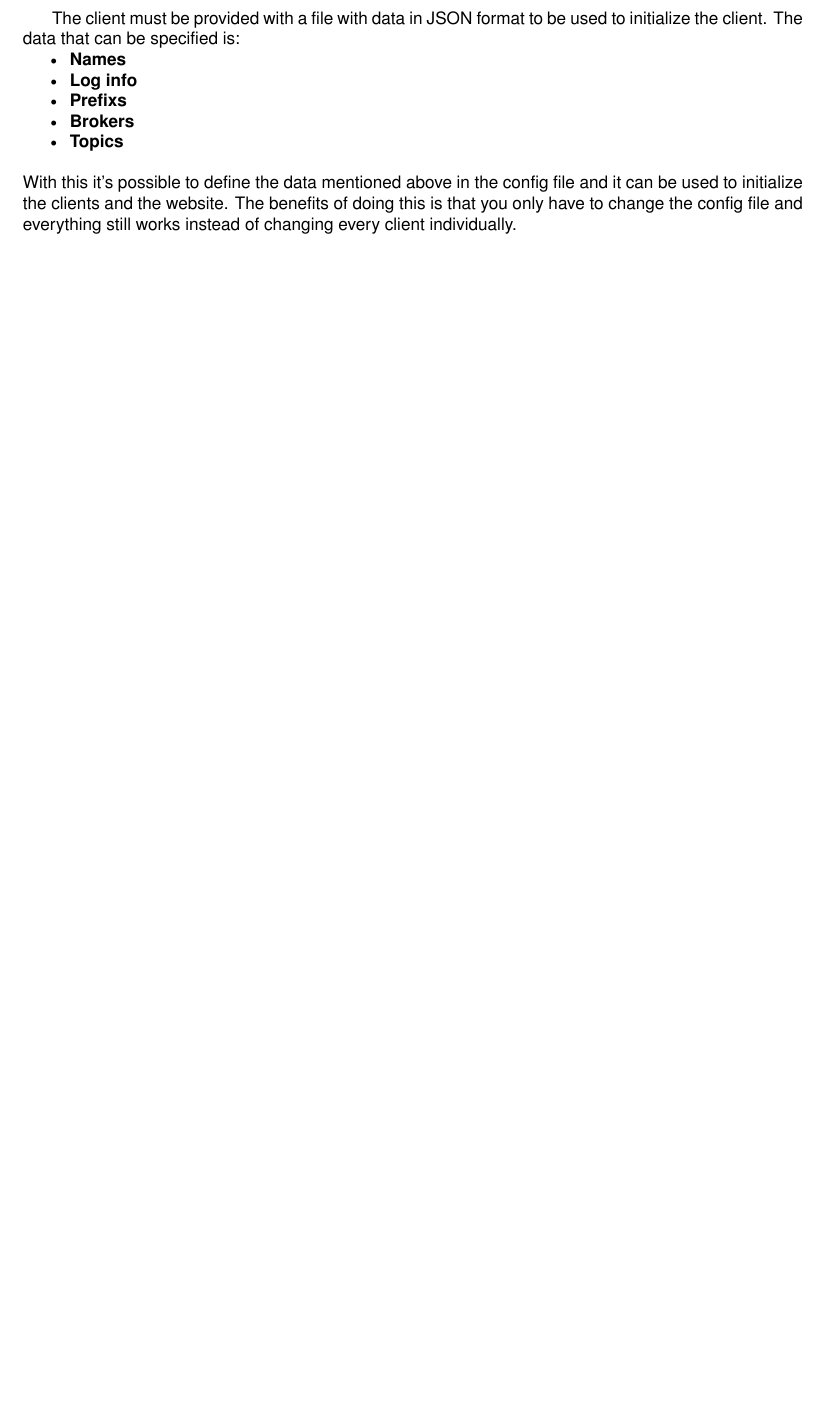
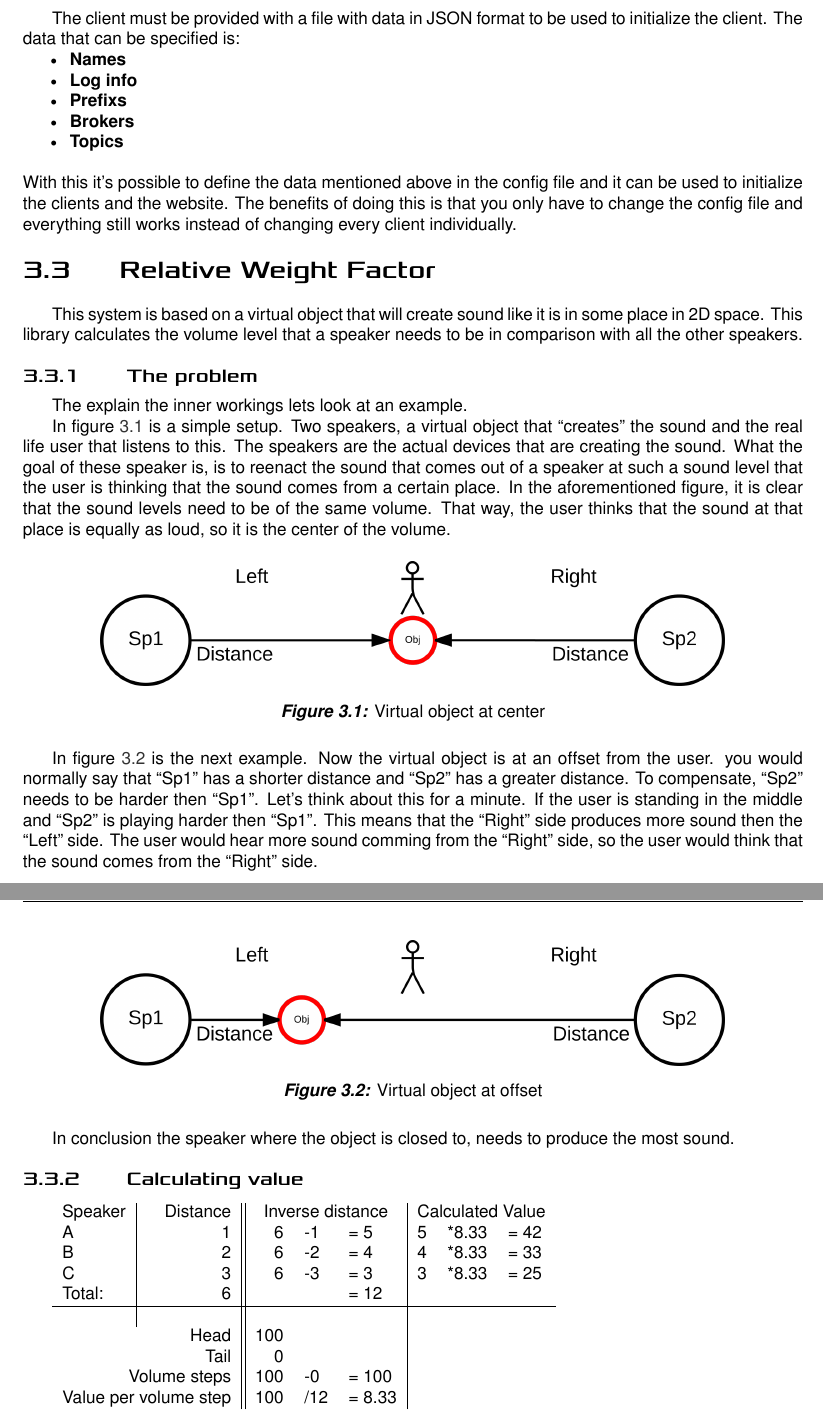
Before and after one commit to derpicated/dynamic_network_of_speakers, a LaTeX document (docs/main.tex, which reads docs/chapters/client.tex): part of page 7 of 18 before the commit and two parts of pages 7 and 8 of 19 after it, the two joined at a grey line, cut so that both start at the same text, the shorter picture padded with empty space. Compiled offline with XeLaTeX.

Commit message:
add first impl. of RWF docs

```diff
--- a/docs/chapters/client.tex
+++ b/docs/chapters/client.tex
@@ -65,3 +65,58 @@ The client must be provided with a file with data in JSON format to be used to i
 \end{itemize}
 }
 With this it's possible to define the data mentioned above in the config file and it can be used to initialize the clients and the website. The benefits of doing this is that you only have to change the config file and everything still works instead of changing every client individually.
+
+\section{Relative Weight Factor}
+\label{sec:client_relative_weight_factor}
+
+This system is based on a virtual object that will create sound like it is in some place in 2D space.
+This library calculates the volume level that a speaker needs to be in comparison with all the other speakers.
+
+\subsection{The problem}
+\label{sub:client_rwf_the_problem}
+
+The explain the inner workings lets look at an example.
+
+In figure \ref{fig:client_rwf_center} is a simple setup. Two speakers, a virtual object that \say{creates} the sound and the real life user that listens to this.
+The speakers are the actual devices that are creating the sound.
+What the goal of these speaker is, is to reenact the sound that comes out of a speaker at such a sound level that the user is thinking that the sound comes from a certain place.
+In the aforementioned figure, it is clear that the sound levels need to be of the same volume.
+That way, the user thinks that the sound at that place is equally as loud, so it is the center of the volume.
+\begin{figure}[H]
+    \centering
+    \includegraphics[width=.8\textwidth]{client_rwf_center}
+    \caption{Virtual object at center}
+    \label{fig:client_rwf_center}
+\end{figure}
+
+In figure \ref{fig:client_rwf_offset} is the next example. Now the virtual object is at an offset from the user.
+you would normally say that \say{Sp1} has a shorter distance and \say{Sp2} has a greater distance.
+To compensate, \say{Sp2} needs to be harder then \say{Sp1}. Let's think about this for a minute.
+If the user is standing in the middle and \say{Sp2} is playing harder then \say{Sp1}.
+This means that the \say{Right} side produces more sound then the \say{Left} side.
+The user would hear more sound comming from the \say{Right} side, so the user would think that the sound comes from the \say{Right} side.
+
+\begin{figure}[H]
+    \centering
+    \includegraphics[width=.8\textwidth]{client_rwf_offset}
+    \caption{Virtual object at offset}
+    \label{fig:client_rwf_offset}
+\end{figure}
+
+In conclusion the speaker where the object is closed to, needs to produce the most sound.
+
+\subsection{Calculating value}
+\label{sub:client_rwf_calculating_value}
+
+\begin{spreadtab}{{tabular}{ l | r || r l l | r l l }}
+    @Speaker    & @Distance                         & @\multicolumn{3}{c|}{Inverse distance}& @\multicolumn{3}{c}{Calculated Value} \\
+    @A          & 1                                 & :={b5}&-:={b2}&= :={b5-b2}            &  :={e2}&*:={e10}&= :={round(e2*(e9/e5), 0)} \\
+    @B          & 2                                 & :={b5}&-:={b3}&= :={b5-b3}            &  :={e3}&*:={e10}&= :={round(e3*(e9/e5), 0)}\\
+    @C          & 3                                 & :={b5}&-:={b4}&= :={b5-b4}            &  :={e4}&*:={e10}&= :={round(e4*(e9/e5), 0)}\\
+    @Total:     & sum(b2:b4)                        &       &       &= :={sum(e2:e4)}       &  \\ \hline
+                &                                   &       &       &                       &  \\
+    @\multicolumn{2}{r ||}{Head}                    & 100   &       &                       &  \\
+    @\multicolumn{2}{r || }{Tail}                   & 0     &       &                       &  \\
+    @\multicolumn{2}{r || }{Volume steps}           & :={c7}&-:={c8}& = :={c7-c8}           & \\
+    @\multicolumn{2}{r || }{Value per volume step}  & :={e9}&/:={e5}& = :={round(e9/e5, 2)} & \\
+\end{spreadtab}
```
